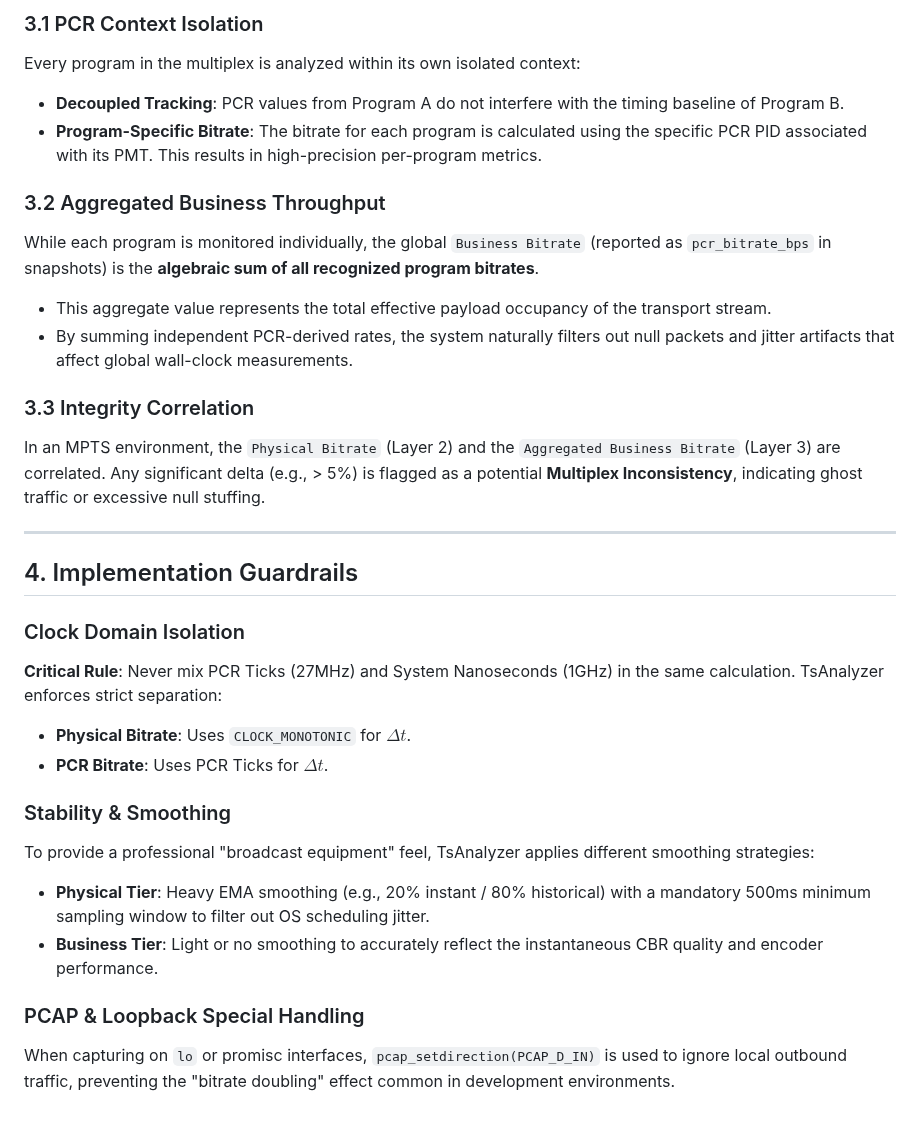
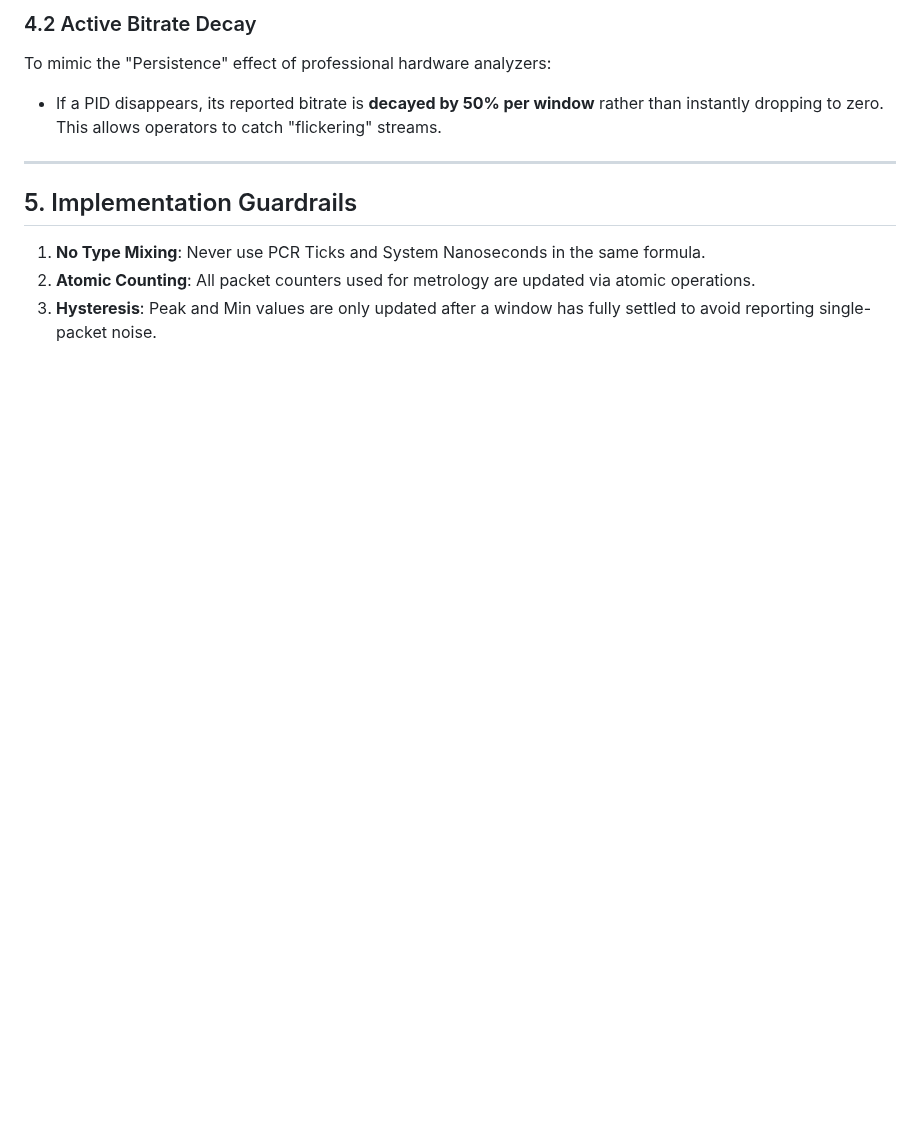
Before and after one commit to lance-lmwang/tsanalyzer, a Markdown page: docs/02_metrology/bitrate_measurement.md, the part around one of its changes. Drawn GitHub-style; blank space fills up the shorter version.

```diff
--- a/docs/02_metrology/bitrate_measurement.md
+++ b/docs/02_metrology/bitrate_measurement.md
@@ -48,31 +53,12 @@ TsAnalyzer treats an MPTS stream as a collection of independent, concurrent cloc
 
-### 3.1 PCR Context Isolation
-Every program in the multiplex is analyzed within its own isolated context:
-*   **Decoupled Tracking**: PCR values from Program A do not interfere with the timing baseline of Program B.
-*   **Program-Specific Bitrate**: The bitrate for each program is calculated using the specific PCR PID associated with its PMT. This results in high-precision per-program metrics.
-
-### 3.2 Aggregated Business Throughput
-While each program is monitored individually, the global `Business Bitrate` (reported as `pcr_bitrate_bps` in snapshots) is the **algebraic sum of all recognized program bitrates**.
-*   This aggregate value represents the total effective payload occupancy of the transport stream.
-*   By summing independent PCR-derived rates, the system naturally filters out null packets and jitter artifacts that affect global wall-clock measurements.
-
-### 3.3 Integrity Correlation
-In an MPTS environment, the `Physical Bitrate` (Layer 2) and the `Aggregated Business Bitrate` (Layer 3) are correlated. Any significant delta (e.g., > 5%) is flagged as a potential **Multiplex Inconsistency**, indicating ghost traffic or excessive null stuffing.
+### 4.2 Active Bitrate Decay
+To mimic the "Persistence" effect of professional hardware analyzers:
+*   If a PID disappears, its reported bitrate is **decayed by 50% per window** rather than instantly dropping to zero. This allows operators to catch "flickering" streams.
 
 ---
 
-## 4. Implementation Guardrails
+## 5. Implementation Guardrails
 
-### Clock Domain Isolation
-**Critical Rule**: Never mix PCR Ticks (27MHz) and System Nanoseconds (1GHz) in the same calculation.
-TsAnalyzer enforces strict separation:
-*   **Physical Bitrate**: Uses `CLOCK_MONOTONIC` for $\Delta t$.
-*   **PCR Bitrate**: Uses PCR Ticks for $\Delta t$.
-
-### Stability & Smoothing
-To provide a professional "broadcast equipment" feel, TsAnalyzer applies different smoothing strategies:
-*   **Physical Tier**: Heavy EMA smoothing (e.g., 20% instant / 80% historical) with a mandatory 500ms minimum sampling window to filter out OS scheduling jitter.
-*   **Business Tier**: Light or no smoothing to accurately reflect the instantaneous CBR quality and encoder performance.
-
-### PCAP & Loopback Special Handling
-When capturing on `lo` or promisc interfaces, `pcap_setdirection(PCAP_D_IN)` is used to ignore local outbound traffic, preventing the "bitrate doubling" effect common in development environments.
+1.  **No Type Mixing**: Never use PCR Ticks and System Nanoseconds in the same formula.
+2.  **Atomic Counting**: All packet counters used for metrology are updated via atomic operations.
+3.  **Hysteresis**: Peak and Min values are only updated after a window has fully settled to avoid reporting single-packet noise.
```
Also changed, not shown: other parts of docs/02_metrology/bitrate_measurement.md (+36 -31 lines), 2 other files.
